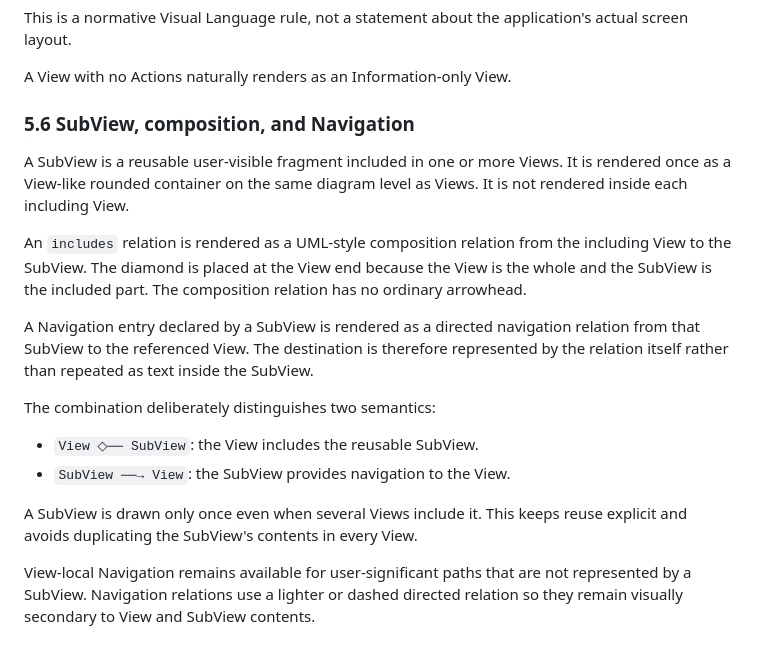
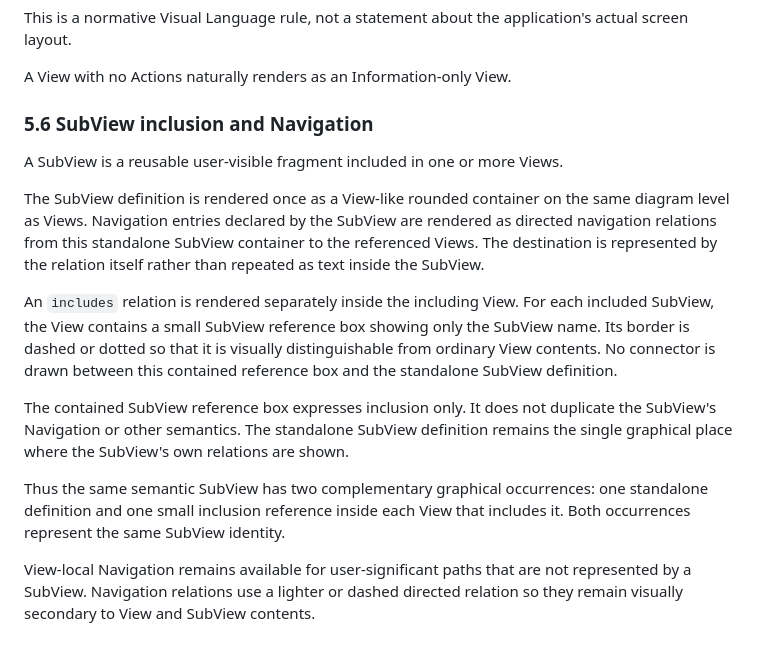
Before and after one commit to cpu-model/devmodel, a Markdown page: CPU/PROCESS/CPU-Visual-Language-v1.md, the part around the change. Rendered like a GitHub page.

Commit message:
Render SubView inclusion as contained reference

```diff
--- a/CPU/PROCESS/CPU-Visual-Language-v1.md
+++ b/CPU/PROCESS/CPU-Visual-Language-v1.md
@@ -223,20 +223,17 @@ This is a normative Visual Language rule, not a statement about the application'
 
 A View with no Actions naturally renders as an Information-only View.
 
-### 5.6 SubView, composition, and Navigation
+### 5.6 SubView inclusion and Navigation
 
-A SubView is a reusable user-visible fragment included in one or more Views. It is rendered once as a View-like rounded container on the same diagram level as Views. It is not rendered inside each including View.
+A SubView is a reusable user-visible fragment included in one or more Views.
 
-An `includes` relation is rendered as a UML-style composition relation from the including View to the SubView. The diamond is placed at the View end because the View is the whole and the SubView is the included part. The composition relation has no ordinary arrowhead.
+The SubView definition is rendered once as a View-like rounded container on the same diagram level as Views. Navigation entries declared by the SubView are rendered as directed navigation relations from this standalone SubView container to the referenced Views. The destination is represented by the relation itself rather than repeated as text inside the SubView.
 
-A Navigation entry declared by a SubView is rendered as a directed navigation relation from that SubView to the referenced View. The destination is therefore represented by the relation itself rather than repeated as text inside the SubView.
+An `includes` relation is rendered separately inside the including View. For each included SubView, the View contains a small SubView reference box showing only the SubView name. Its border is dashed or dotted so that it is visually distinguishable from ordinary View contents. No connector is drawn between this contained reference box and the standalone SubView definition.
 
-The combination deliberately distinguishes two semantics:
+The contained SubView reference box expresses inclusion only. It does not duplicate the SubView's Navigation or other semantics. The standalone SubView definition remains the single graphical place where the SubView's own relations are shown.
 
-- `View ◇── SubView`: the View includes the reusable SubView.
-- `SubView ──→ View`: the SubView provides navigation to the View.
-
-A SubView is drawn only once even when several Views include it. This keeps reuse explicit and avoids duplicating the SubView's contents in every View.
+Thus the same semantic SubView has two complementary graphical occurrences: one standalone definition and one small inclusion reference inside each View that includes it. Both occurrences represent the same SubView identity.
 
 View-local Navigation remains available for user-significant paths that are not represented by a SubView. Navigation relations use a lighter or dashed directed relation so they remain visually secondary to View and SubView contents.
 
```
